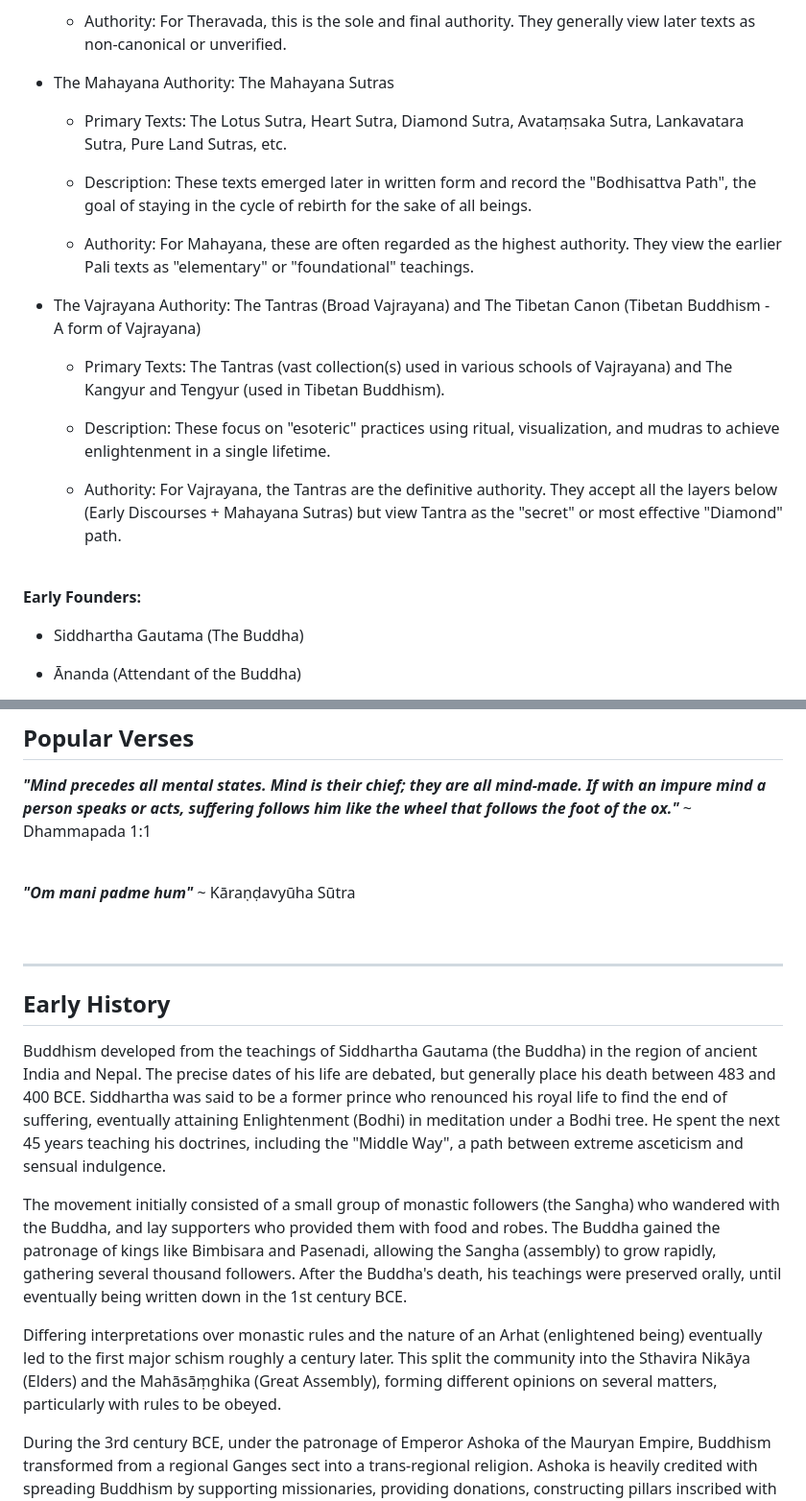
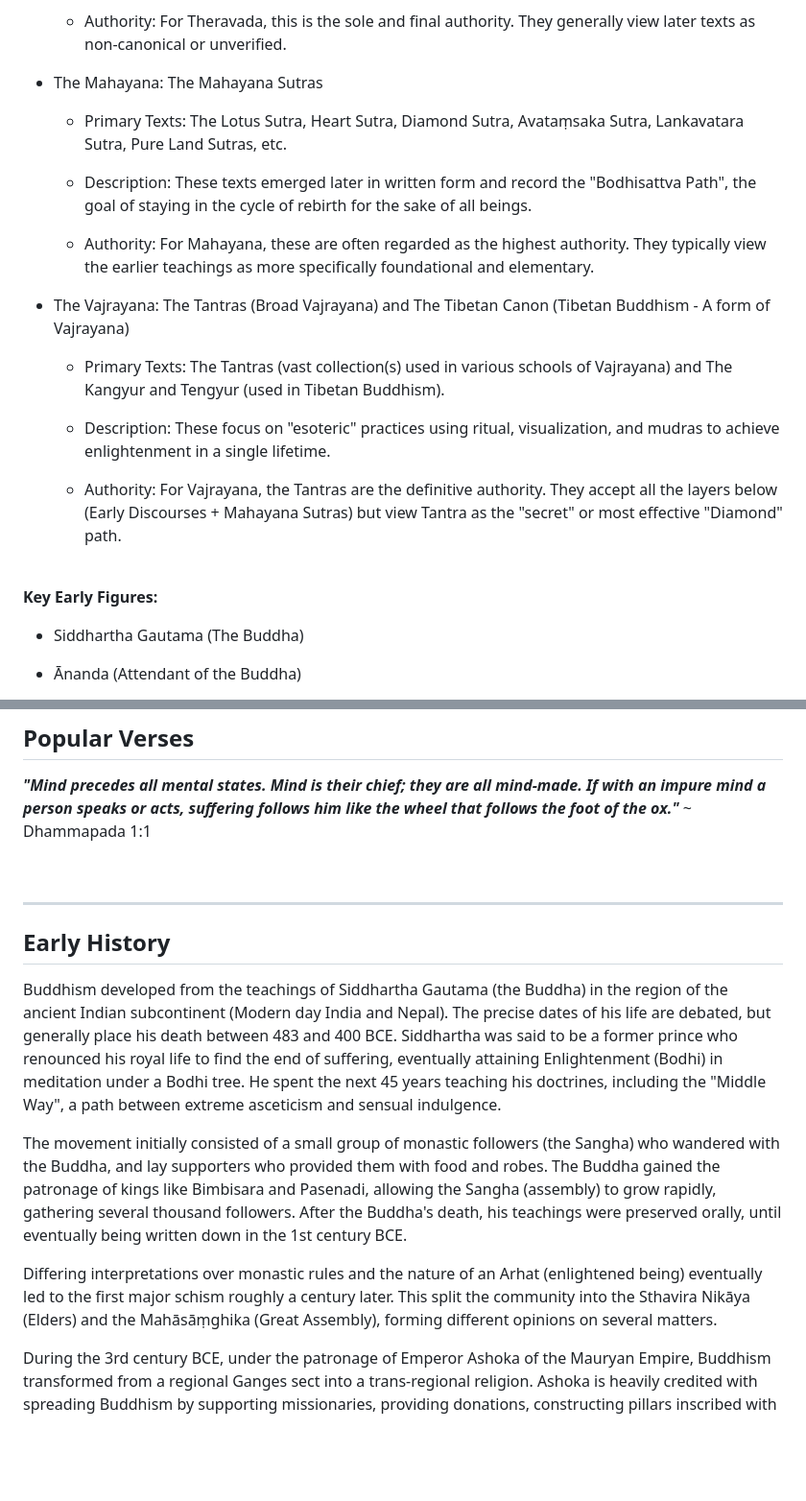
Before and after one commit to AFrederick13/Decoded-Codex, a Markdown page: pages/topics/Buddhism.md, 2 parts joined by grey strips. Shown at 96% size. GitHub-like rendering; blank space fills up the shorter version.

```diff
--- a/pages/topics/Buddhism.md
+++ b/pages/topics/Buddhism.md
@@ -65,15 +107,15 @@ There are roughly 300 - 500 million adherents, making it the world's fourth-larg
 
   * Authority: For Theravada, this is the sole and final authority. They generally view later texts as non-canonical or unverified.
 
-* The Mahayana Authority: The Mahayana Sutras
+* The Mahayana: The Mahayana Sutras
 
   * Primary Texts: The Lotus Sutra, Heart Sutra, Diamond Sutra, Avataṃsaka Sutra, Lankavatara Sutra, Pure Land Sutras, etc.
 
   * Description: These texts emerged later in written form and record the "Bodhisattva Path", the goal of staying in the cycle of rebirth for the sake of all beings.
 
-  * Authority: For Mahayana, these are often regarded as the highest authority. They view the earlier Pali texts as "elementary" or "foundational" teachings.
+  * Authority: For Mahayana, these are often regarded as the highest authority. They typically view the earlier teachings as more specifically foundational and elementary.
 
-* The Vajrayana Authority: The Tantras (Broad Vajrayana) and The Tibetan Canon (Tibetan Buddhism - A form of Vajrayana)
+* The Vajrayana: The Tantras (Broad Vajrayana) and The Tibetan Canon (Tibetan Buddhism - A form of Vajrayana)
 
   * Primary Texts: The Tantras (vast collection(s) used in various schools of Vajrayana) and The Kangyur and Tengyur (used in Tibetan Buddhism).
 
@@ -83,7 +125,7 @@ There are roughly 300 - 500 million adherents, making it the world's fourth-larg
 
 <br>
 
-**Early Founders:**
+**Key Early Figures:**
 
 * Siddhartha Gautama (The Buddha)
 
@@ -101,19 +143,15 @@ There are roughly 300 - 500 million adherents, making it the world's fourth-larg
 
 <br>
 
-***"Om mani padme hum"*** ~ Kāraṇḍavyūha Sūtra
-
-<br>
-
 ---
 
 ## Early History
 
-Buddhism developed from the teachings of Siddhartha Gautama (the Buddha) in the region of ancient India and Nepal. The precise dates of his life are debated, but generally place his death between 483 and 400 BCE. Siddhartha was said to be a former prince who renounced his royal life to find the end of suffering, eventually attaining Enlightenment (Bodhi) in meditation under a Bodhi tree. He spent the next 45 years teaching his doctrines, including the "Middle Way", a path between extreme asceticism and sensual indulgence.
+Buddhism developed from the teachings of Siddhartha Gautama (the Buddha) in the region of the ancient Indian subcontinent (Modern day India and Nepal). The precise dates of his life are debated, but generally place his death between 483 and 400 BCE. Siddhartha was said to be a former prince who renounced his royal life to find the end of suffering, eventually attaining Enlightenment (Bodhi) in meditation under a Bodhi tree. He spent the next 45 years teaching his doctrines, including the "Middle Way", a path between extreme asceticism and sensual indulgence.
 
 The movement initially consisted of a small group of monastic followers (the Sangha) who wandered with the Buddha, and lay supporters who provided them with food and robes. The Buddha gained the patronage of kings like Bimbisara and Pasenadi, allowing the Sangha (assembly) to grow rapidly, gathering several thousand followers. After the Buddha's death, his teachings were preserved orally, until eventually being written down in the 1st century BCE.
 
-Differing interpretations over monastic rules and the nature of an Arhat (enlightened being) eventually led to the first major schism roughly a century later. This split the community into the Sthavira Nikāya (Elders) and the Mahāsāṃghika (Great Assembly), forming different opinions on several matters, particularly with rules to be obeyed.
+Differing interpretations over monastic rules and the nature of an Arhat (enlightened being) eventually led to the first major schism roughly a century later. This split the community into the Sthavira Nikāya (Elders) and the Mahāsāṃghika (Great Assembly), forming different opinions on several matters.
 
 During the 3rd century BCE, under the patronage of Emperor Ashoka of the Mauryan Empire, Buddhism transformed from a regional Ganges sect into a trans-regional religion. Ashoka is heavily credited with spreading Buddhism by supporting missionaries, providing donations, constructing pillars inscribed with moral principles, and building numerous Buddhist Stupas (shrines). Following this expansion, doctrinal interpretations continued to diverge. Around the 1st century BCE the Mahayana movement emerged as a distinct movement, with expanded canonical scriptures that presented the Bodhisattva path (attaining enlightenment for the benefit of all beings).
 
```
Also changed, not shown: other parts of pages/topics/Buddhism.md (+48 -6 lines).
